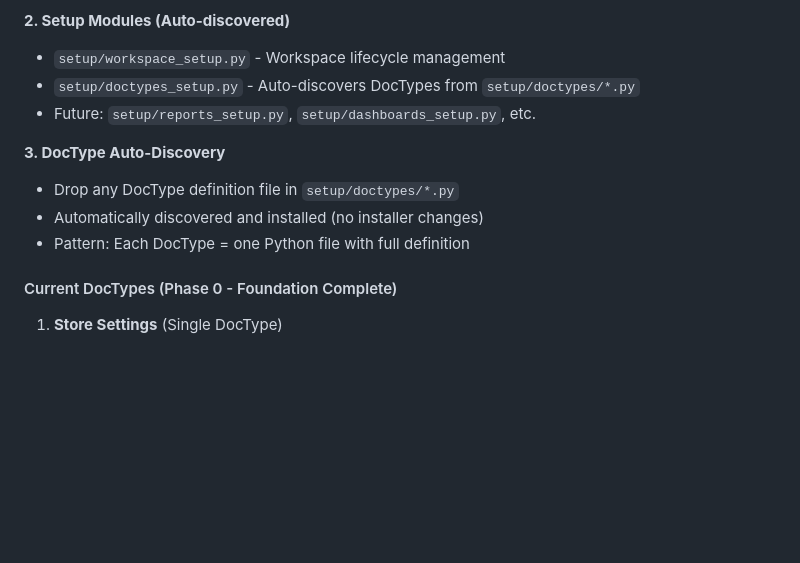
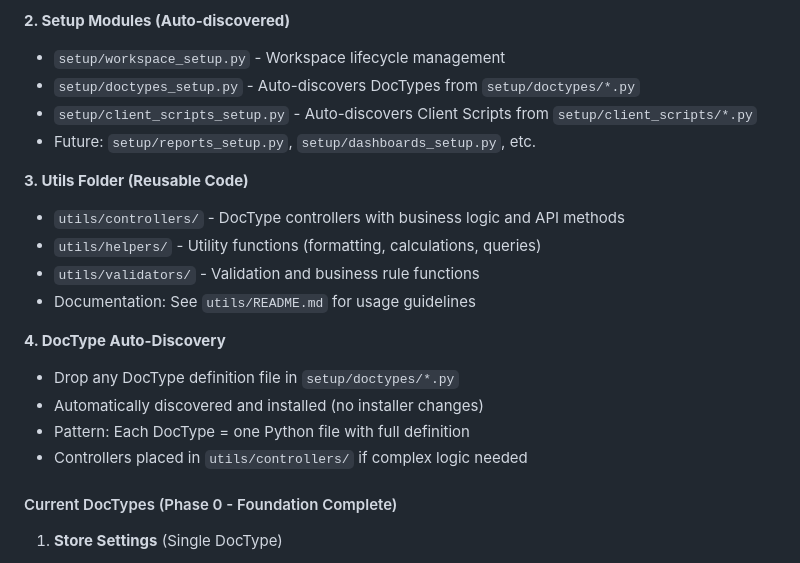
Before and after one commit to zahidprinters/technical-store-system, a Markdown page: documentation/PROJECT_CONFIG.md, the part around the change. Rendered like a GitHub page; blank space fills up the shorter version.

```diff
--- a/documentation/PROJECT_CONFIG.md
+++ b/documentation/PROJECT_CONFIG.md
@@ -1150,12 +1150,20 @@ Based on **TECHNICAL_STORE_SINGLE_DOC.md** specification, we use a modular insta
 **2. Setup Modules (Auto-discovered)**
 - `setup/workspace_setup.py` - Workspace lifecycle management
 - `setup/doctypes_setup.py` - Auto-discovers DocTypes from `setup/doctypes/*.py`
+- `setup/client_scripts_setup.py` - Auto-discovers Client Scripts from `setup/client_scripts/*.py`
 - Future: `setup/reports_setup.py`, `setup/dashboards_setup.py`, etc.
 
-**3. DocType Auto-Discovery**
+**3. Utils Folder (Reusable Code)**
+- `utils/controllers/` - DocType controllers with business logic and API methods
+- `utils/helpers/` - Utility functions (formatting, calculations, queries)
+- `utils/validators/` - Validation and business rule functions
+- Documentation: See `utils/README.md` for usage guidelines
+
+**4. DocType Auto-Discovery**
 - Drop any DocType definition file in `setup/doctypes/*.py`
 - Automatically discovered and installed (no installer changes)
 - Pattern: Each DocType = one Python file with full definition
+- Controllers placed in `utils/controllers/` if complex logic needed
 
 #### Current DocTypes (Phase 0 - Foundation Complete)
 
```
Also changed, not shown: documentation/PROGRESS_SUMMARY.md (+49 -3 lines).
